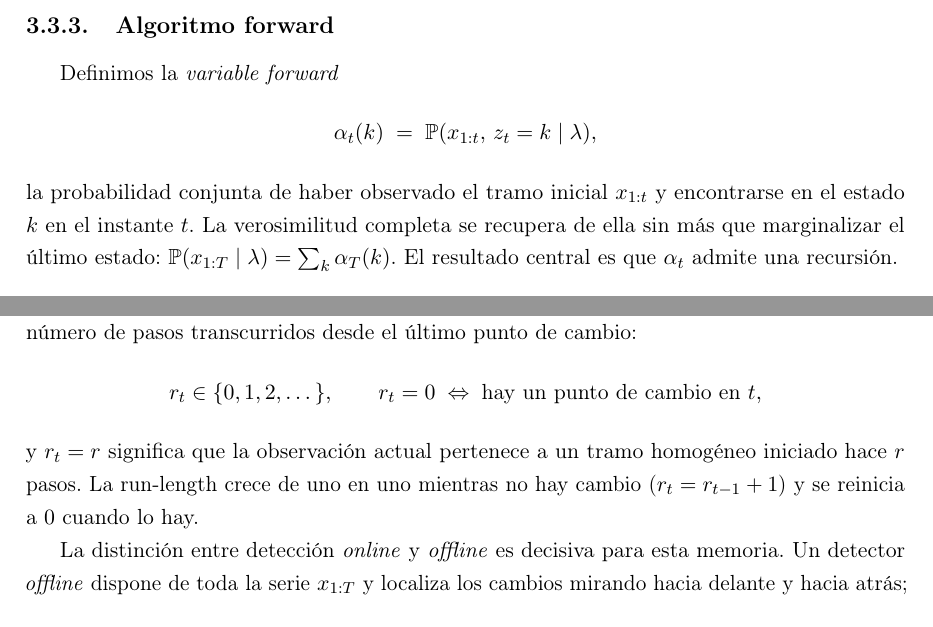
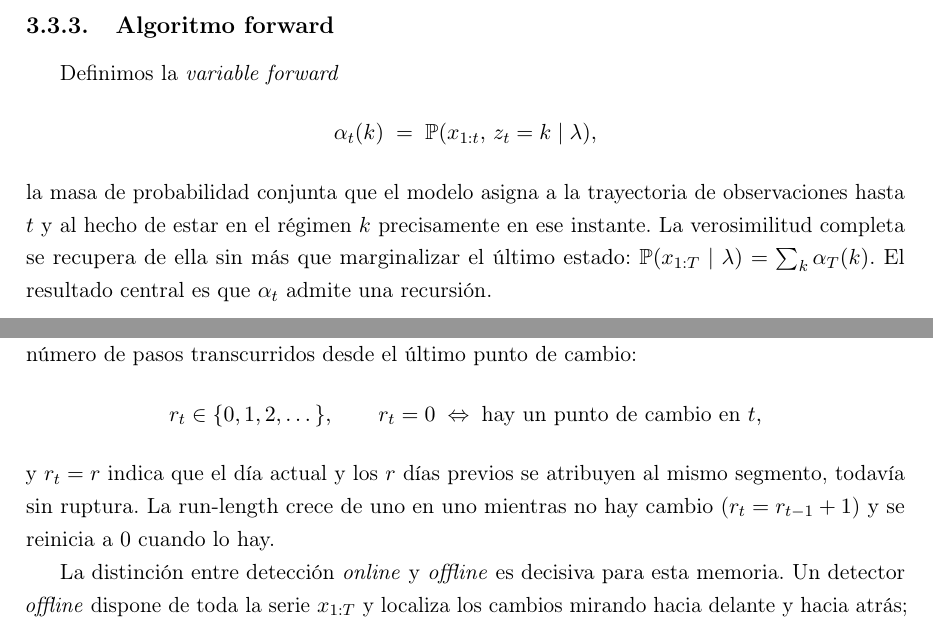
Before and after one commit to RaquelGarciah/Real-time-statistical-supervision-of-an-AI-trading-agent, a LaTeX thesis (tesis/main.tex, which reads tesis/chapters/03_marco_teorico.tex): two parts of pages 12 and 20 of 36, joined at a grey line, cut so that both start at the same text. Compiled offline with pdfLaTeX.

Commit message:
wip(tesis): autosave 2026-06-17 21:28

```diff
--- a/tesis/chapters/03_marco_teorico.tex
+++ b/tesis/chapters/03_marco_teorico.tex
@@ -113,7 +113,7 @@ Definimos la \emph{variable forward}
 \[
 \alpha_t(k) \;=\; \Prob(x_{1:t},\, z_t = k \mid \lambda),
 \]
-la probabilidad conjunta de haber observado el tramo inicial $x_{1:t}$ y encontrarse en el estado $k$ en el instante $t$. La verosimilitud completa se recupera de ella sin más que marginalizar el último estado: $\Prob(x_{1:T} \mid \lambda) = \sum_{k} \alpha_T(k)$. El resultado central es que $\alpha_t$ admite una recursión.
+la masa de probabilidad conjunta que el modelo asigna a la trayectoria de observaciones hasta $t$ y al hecho de estar en el régimen $k$ precisamente en ese instante. La verosimilitud completa se recupera de ella sin más que marginalizar el último estado: $\Prob(x_{1:T} \mid \lambda) = \sum_{k} \alpha_T(k)$. El resultado central es que $\alpha_t$ admite una recursión.
 
 \begin{proposicion}[Recursión forward]
 \label{prop:forward}
@@ -351,7 +351,7 @@ Sea $x_{1:t}$ la secuencia observada hasta el día $t$, donde aquí $x_t$ es la
 r_t \in \{0, 1, 2, \dots\}, \qquad
 r_t = 0 \;\Leftrightarrow\; \text{hay un punto de cambio en } t,
 \]
-y $r_t = r$ significa que la observación actual pertenece a un tramo homogéneo iniciado hace $r$ pasos. La run-length crece de uno en uno mientras no hay cambio ($r_t = r_{t-1} + 1$) y se reinicia a $0$ cuando lo hay.
+y $r_t = r$ indica que el día actual y los $r$ días previos se atribuyen al mismo segmento, todavía sin ruptura. La run-length crece de uno en uno mientras no hay cambio ($r_t = r_{t-1} + 1$) y se reinicia a $0$ cuando lo hay.
 
 La distinción entre detección \emph{online} y \emph{offline} es decisiva para esta memoria. Un detector \emph{offline} dispone de toda la serie $x_{1:T}$ y localiza los cambios mirando hacia delante y hacia atrás; es más preciso, pero no es causal. Un detector \emph{online} estima la run-length usando únicamente $x_{1:t}$, la información disponible en el instante $t$, sin asomarse al futuro. El método de Adams y MacKay es online por construcción: en cada día actualiza la distribución de $r_t$ a partir de la del día anterior y de la nueva observación. Esta causalidad es exactamente la que exige el detector PSA, igual que el filtrado del HMM frente al suavizado (Sección~\ref{sec:hmm-filtrado}): una alarma de cambio de comportamiento del agente solo es legítima si pudo emitirse el mismo día, sin conocer lo que el agente hizo después.
 
```
Also changed, not shown: tesis/chapters/03_marco_teorico.tex (2 more changed lines).
